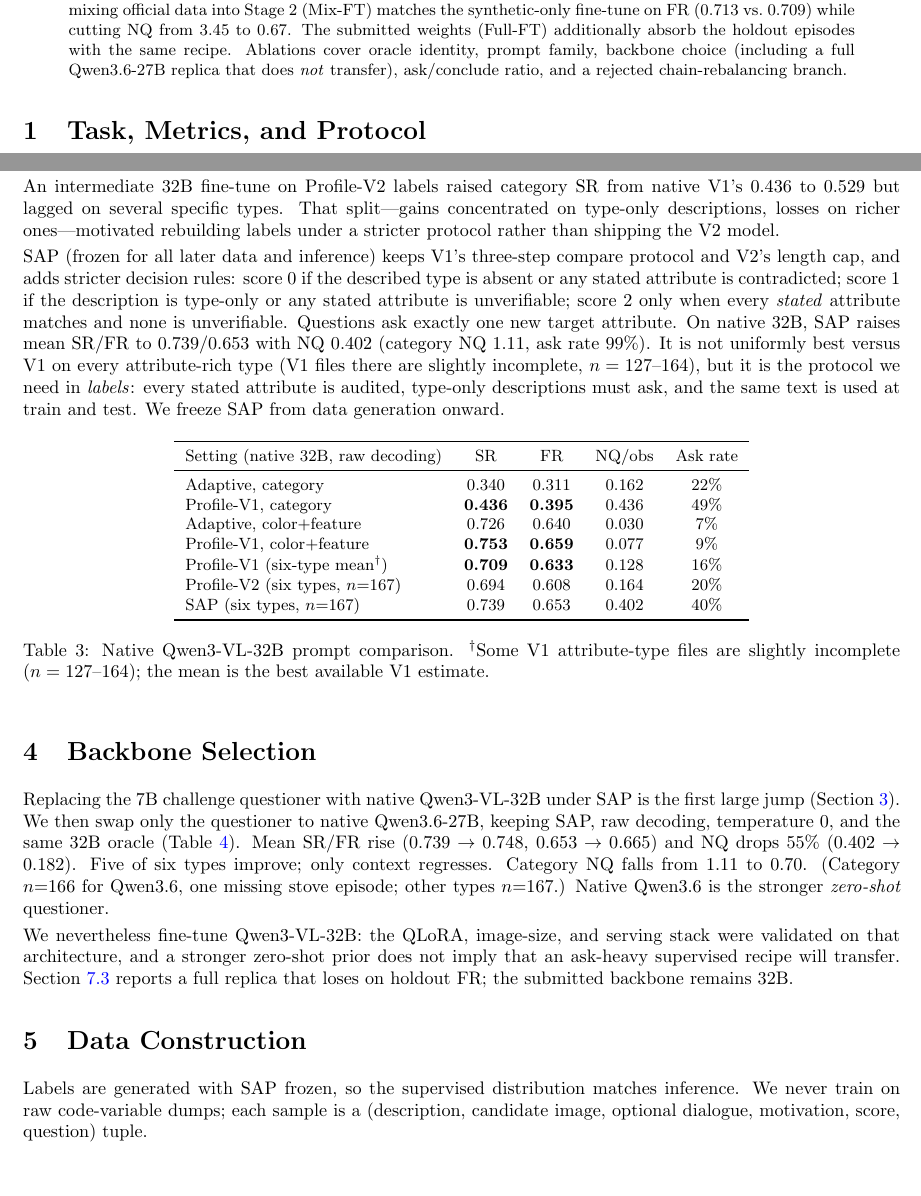
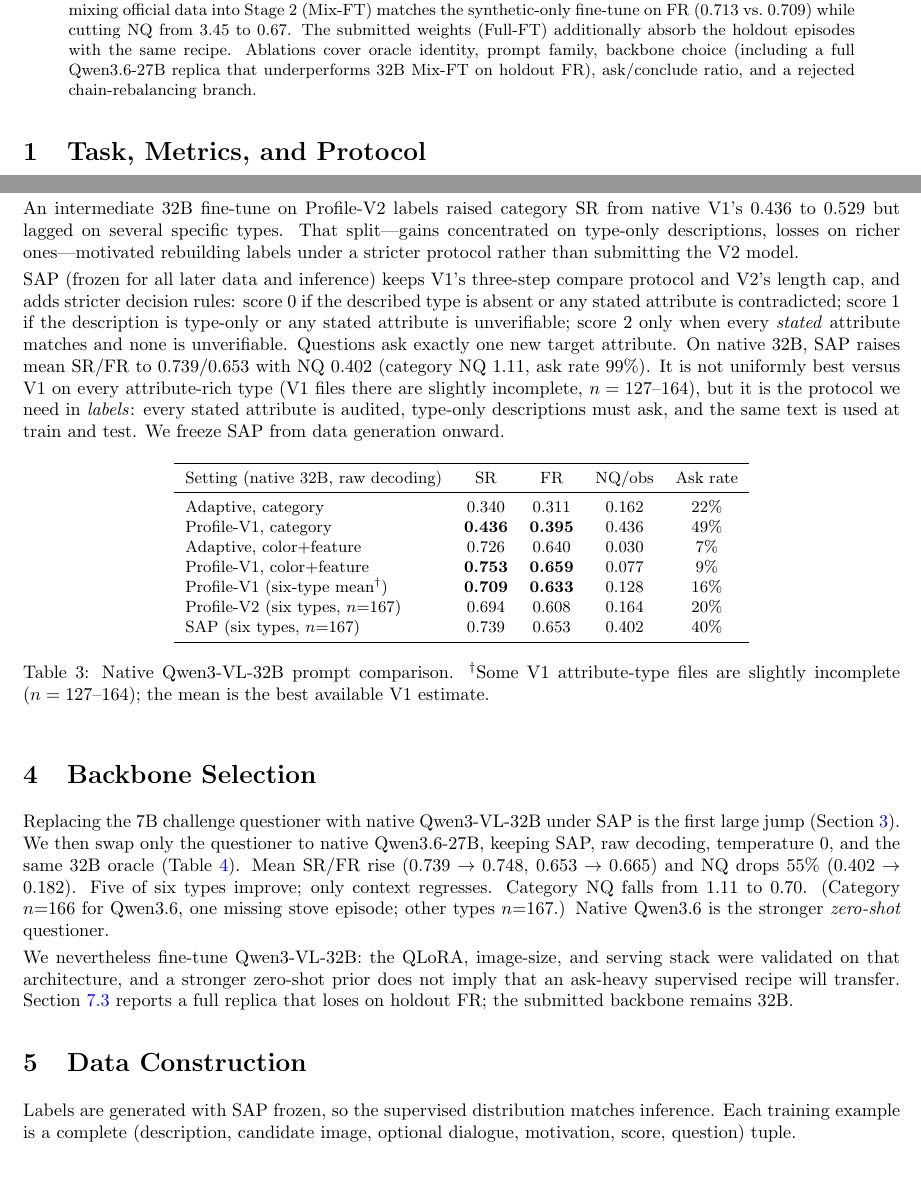
Before and after one commit to Yangning-k/ECCV2026_COIN_Challenge_NY, a LaTeX paper (report/report.tex): two parts of pages 1 and 3 of 6, joined at a grey line, cut so that both start at the same text. Compiled offline with pdfLaTeX.

Commit message:
Tone down challenge-facing wording in the technical report.

```diff
--- a/report/report.tex
+++ b/report/report.tex
@@ -44,8 +44,9 @@ Stage~2 (Mix-FT) matches the synthetic-only fine-tune on FR
 (0.713 vs.\ 0.709) while cutting NQ from 3.45 to 0.67. The submitted
 weights (Full-FT) additionally absorb the holdout episodes with the
 same recipe. Ablations cover oracle identity, prompt family, backbone
-choice (including a full Qwen3.6-27B replica that does \emph{not}
-transfer), ask/conclude ratio, and a rejected chain-rebalancing branch.
+choice (including a full Qwen3.6-27B replica that underperforms 32B
+Mix-FT on holdout FR), ask/conclude ratio, and a rejected
+chain-rebalancing branch.
 \end{abstract}
 
 \section{Task, Metrics, and Protocol}
@@ -224,7 +225,7 @@ An intermediate 32B fine-tune on Profile-V2 labels raised category SR
 from native V1's 0.436 to 0.529 but lagged on several specific types.
 That split---gains concentrated on type-only descriptions, losses on
 richer ones---motivated rebuilding labels under a stricter protocol
-rather than shipping the V2 model.
+rather than submitting the V2 model.
 
 SAP (frozen for all later data and inference) keeps V1's three-step
 compare protocol and V2's length cap, and adds stricter decision
@@ -309,9 +310,9 @@ transformers backend; 32B with vLLM.}
 \label{sec:data}
 
 Labels are generated with SAP frozen, so the supervised distribution
-matches inference. We never train on raw code-variable dumps; each
-sample is a (description, candidate image, optional dialogue,
-motivation, score, question) tuple.
+matches inference. Each training example is a complete
+(description, candidate image, optional dialogue, motivation, score,
+question) tuple.
 
 \subsection{Synthetic instances}
 Candidate images come primarily from Habitat renders of CoIN-Bench /
```
Also changed, not shown: report/report.pdf, report/report.tex (4 more changed lines).
